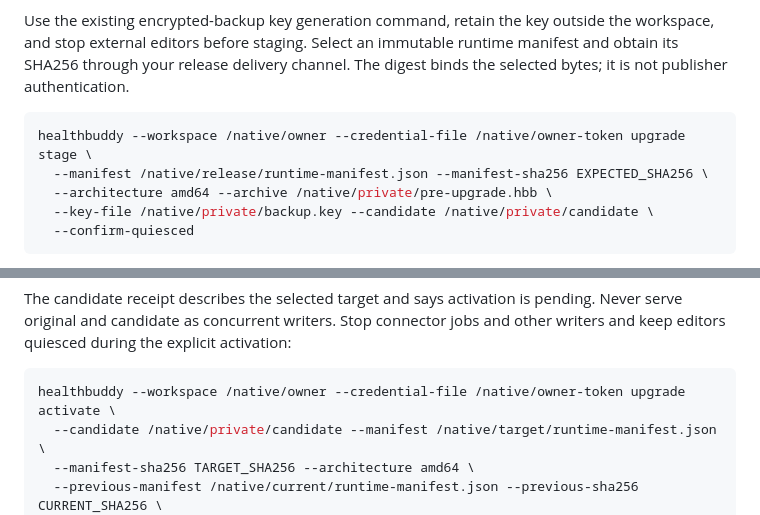
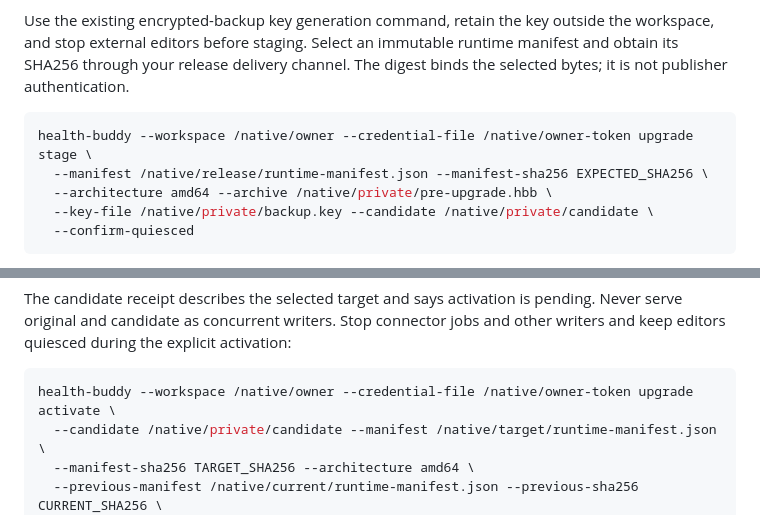
Before and after one commit to cesaregarza/health-buddy, a Markdown page: docs/recoverable-upgrade.md, 2 parts joined by grey strips. Rendered like a GitHub page.

Commit message:
docs: use the installed health-buddy command in upgrade examples

````diff
--- a/docs/recoverable-upgrade.md
+++ b/docs/recoverable-upgrade.md
@@ -11,7 +11,7 @@ runtime manifest and obtain its SHA256 through your release delivery channel.
 The digest binds the selected bytes; it is not publisher authentication.
 
 ```sh
-healthbuddy --workspace /native/owner --credential-file /native/owner-token upgrade stage \
+health-buddy --workspace /native/owner --credential-file /native/owner-token upgrade stage \
   --manifest /native/release/runtime-manifest.json --manifest-sha256 EXPECTED_SHA256 \
   --architecture amd64 --archive /native/private/pre-upgrade.hbb \
   --key-file /native/private/backup.key --candidate /native/private/candidate \
@@ -32,7 +32,7 @@ Never serve original and candidate as concurrent writers. Stop connector jobs an
 other writers and keep editors quiesced during the explicit activation:
 
 ```sh
-healthbuddy --workspace /native/owner --credential-file /native/owner-token upgrade activate \
+health-buddy --workspace /native/owner --credential-file /native/owner-token upgrade activate \
   --candidate /native/private/candidate --manifest /native/target/runtime-manifest.json \
   --manifest-sha256 TARGET_SHA256 --architecture amd64 \
   --previous-manifest /native/current/runtime-manifest.json --previous-sha256 CURRENT_SHA256 \
````
